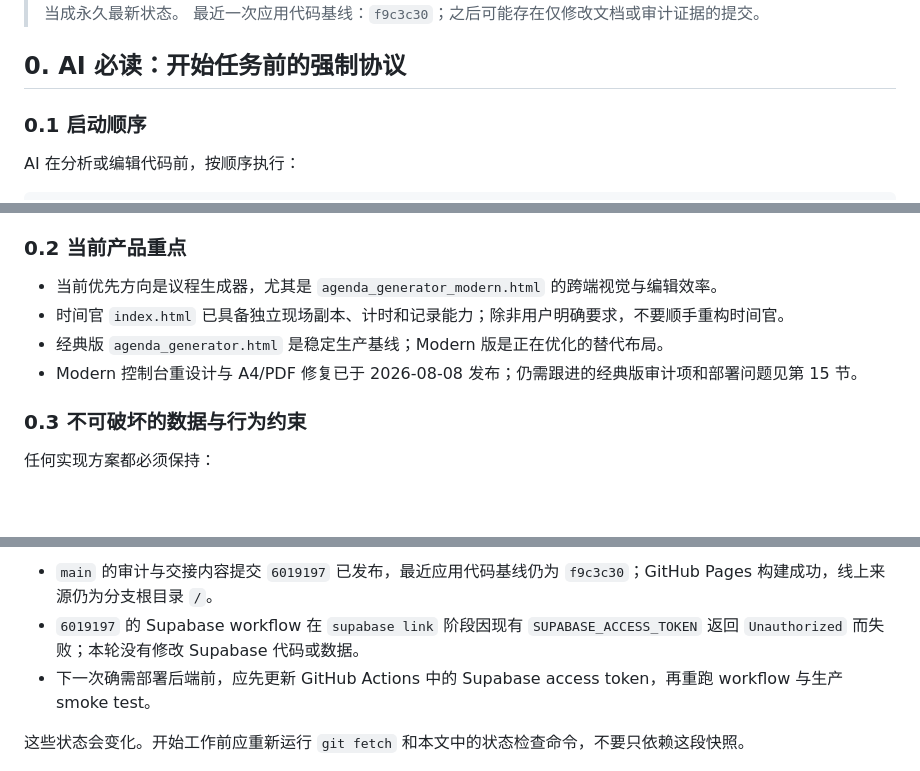
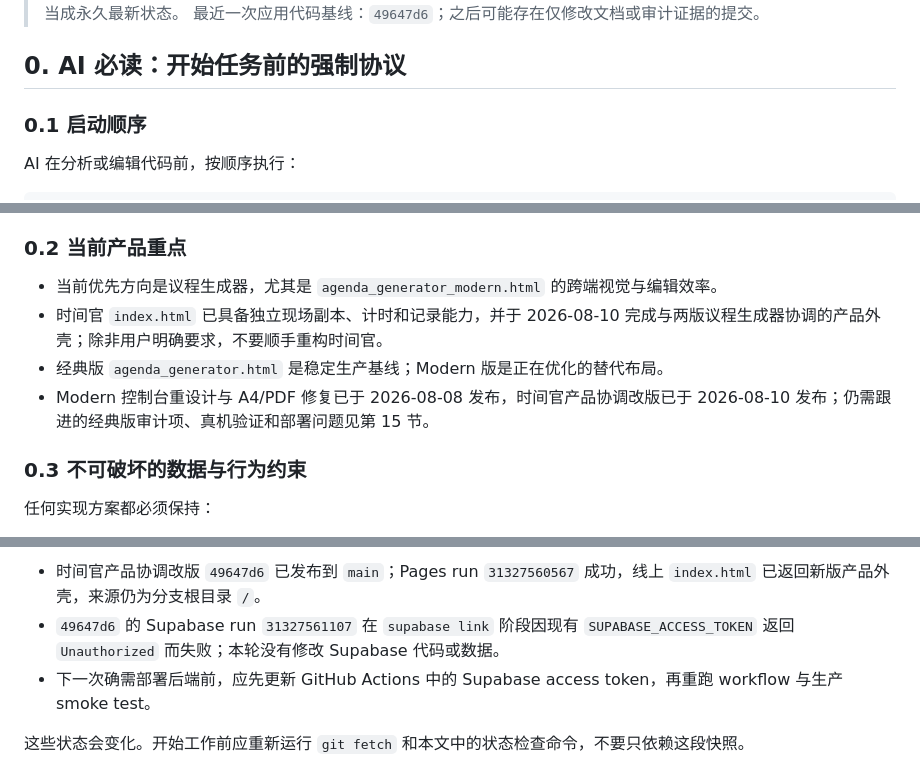
Before and after one commit to Scorpioapn/Scorpioapn.github.io, a Markdown page: HANDOFF.md, 3 parts joined by grey strips. Drawn GitHub-style; blank space fills up the shorter version.

```diff
--- a/HANDOFF.md
+++ b/HANDOFF.md
@@ -5,5 +5,5 @@
 > 唯一远端事实来源：`origin/main`。每次任务开始必须重新 fetch，不得把本文记录的 commit 当成永久最新状态。
-> 最近一次应用代码基线：`f9c3c30`；之后可能存在仅修改文档或审计证据的提交。
+> 最近一次应用代码基线：`49647d6`；之后可能存在仅修改文档或审计证据的提交。
 
 ## 0. AI 必读：开始任务前的强制协议
 
@@ -30,9 +30,9 @@ git rev-list --left-right --count HEAD...origin/main
 ### 0.2 当前产品重点
 
 - 当前优先方向是议程生成器，尤其是 `agenda_generator_modern.html` 的跨端视觉与编辑效率。
-- 时间官 `index.html` 已具备独立现场副本、计时和记录能力；除非用户明确要求，不要顺手重构时间官。
+- 时间官 `index.html` 已具备独立现场副本、计时和记录能力，并于 2026-08-10 完成与两版议程生成器协调的产品外壳；除非用户明确要求，不要顺手重构时间官。
 - 经典版 `agenda_generator.html` 是稳定生产基线；Modern 版是正在优化的替代布局。
-- Modern 控制台重设计与 A4/PDF 修复已于 2026-08-08 发布；仍需跟进的经典版审计项和部署问题见第 15 节。
+- Modern 控制台重设计与 A4/PDF 修复已于 2026-08-08 发布，时间官产品协调改版已于 2026-08-10 发布；仍需跟进的经典版审计项、真机验证和部署问题见第 15 节。
 
 ### 0.3 不可破坏的数据与行为约束
 
@@ -94,6 +94,6 @@ git rev-list --left-right --count HEAD...origin/main
 
-- `main` 的审计与交接内容提交 `6019197` 已发布，最近应用代码基线仍为 `f9c3c30`；GitHub Pages 构建成功，线上来源仍为分支根目录 `/`。
-- `6019197` 的 Supabase workflow 在 `supabase link` 阶段因现有 `SUPABASE_ACCESS_TOKEN` 返回 `Unauthorized` 而失败；本轮没有修改 Supabase 代码或数据。
+- 时间官产品协调改版 `49647d6` 已发布到 `main`；Pages run `31327560567` 成功，线上 `index.html` 已返回新版产品外壳，来源仍为分支根目录 `/`。
+- `49647d6` 的 Supabase run `31327561107` 在 `supabase link` 阶段因现有 `SUPABASE_ACCESS_TOKEN` 返回 `Unauthorized` 而失败；本轮没有修改 Supabase 代码或数据。
 - 下一次确需部署后端前，应先更新 GitHub Actions 中的 Supabase access token，再重跑 workflow 与生产 smoke test。
 
 这些状态会变化。开始工作前应重新运行 `git fetch` 和本文中的状态检查命令，不要只依赖这段快照。
```
Also changed, not shown: other parts of HANDOFF.md (+22 -5 lines).
